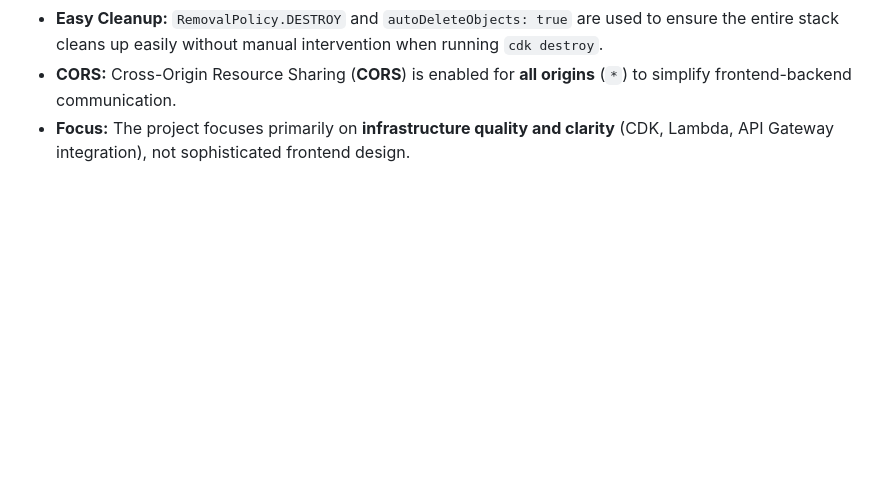
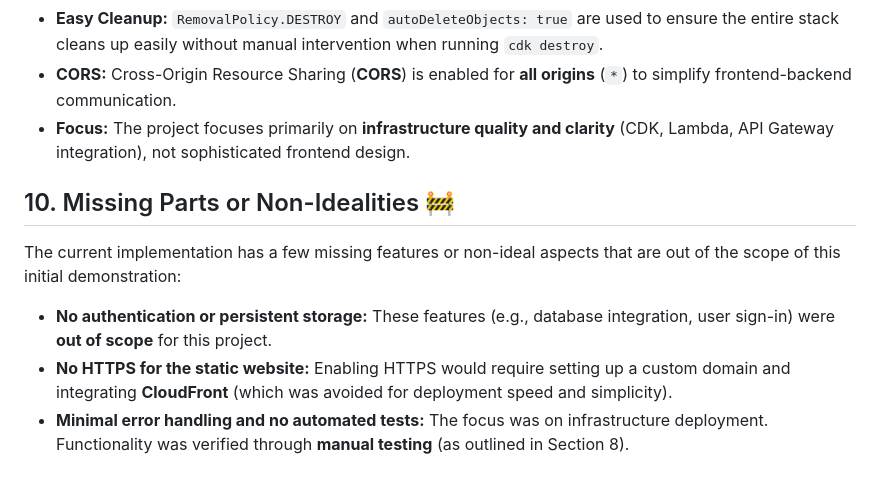
Before and after one commit to jestebanpelaez18/op-iac-web-app, a Markdown page: README.md, the part around one of its changes. GitHub-like rendering; blank space fills up the shorter version.

```diff
--- a/README.md
+++ b/README.md
@@ -170,3 +170,11 @@ This project makes the following assumptions and design trade-offs for simplicit
 * **Easy Cleanup:** `RemovalPolicy.DESTROY` and `autoDeleteObjects: true` are used to ensure the entire stack cleans up easily without manual intervention when running `cdk destroy`.
 * **CORS:** Cross-Origin Resource Sharing (**CORS**) is enabled for **all origins** (`*`) to simplify frontend-backend communication.
 * **Focus:** The project focuses primarily on **infrastructure quality and clarity** (CDK, Lambda, API Gateway integration), not sophisticated frontend design.
+
+## 10. Missing Parts or Non-Idealities 🚧
+
+The current implementation has a few missing features or non-ideal aspects that are out of the scope of this initial demonstration:
+
+* **No authentication or persistent storage:** These features (e.g., database integration, user sign-in) were **out of scope** for this project.
+* **No HTTPS for the static website:** Enabling HTTPS would require setting up a custom domain and integrating **CloudFront** (which was avoided for deployment speed and simplicity).
+* **Minimal error handling and no automated tests:** The focus was on infrastructure deployment. Functionality was verified through **manual testing** (as outlined in Section 8).
```
Also changed, not shown: other parts of README.md (+7 -7 lines).
